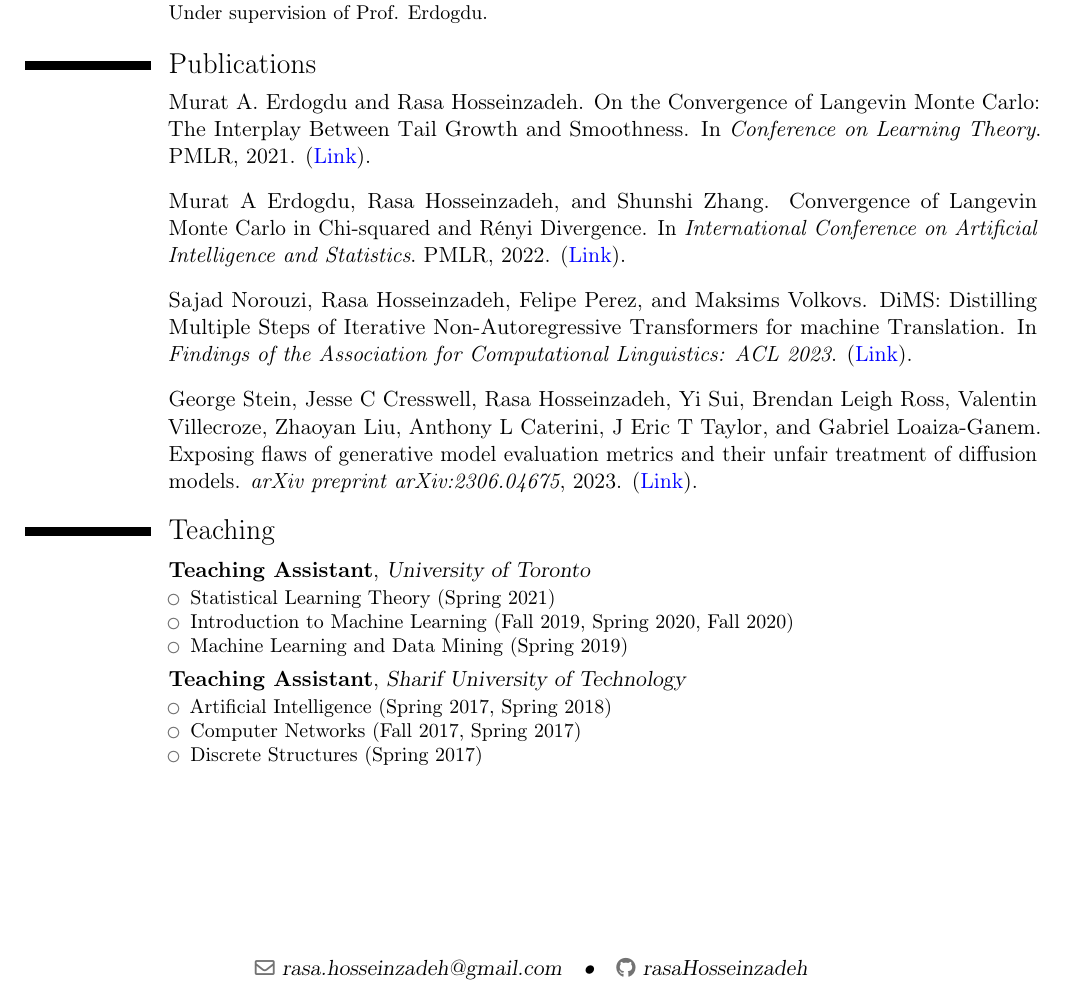
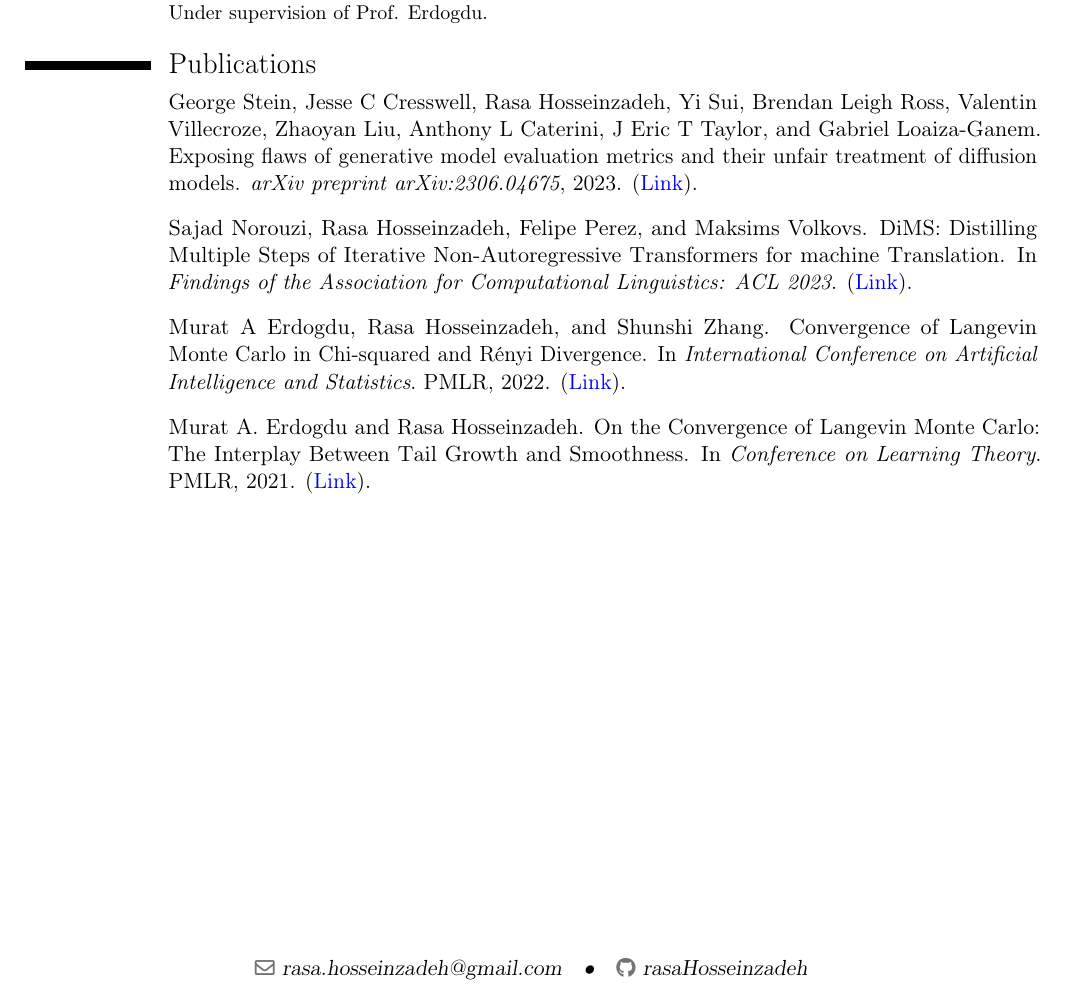
Before and after one commit to rasaHosseinzadeh/resume, a LaTeX CV (cv.tex): part of the page, cut so that both start at the same text. Compiled offline with pdfLaTeX.

Commit message:
Reorder bib. Remove teaching.

```diff
--- a/cv.tex
+++ b/cv.tex
@@ -43,7 +43,7 @@
 {Under supervision of Prof. Erdogdu.}
 
 \nocite{*}
-\bibliographystyle{plain}
+\bibliographystyle{unsrt}
 \bibliography{./bib}
 
 %\section{Projects}
@@ -72,18 +72,18 @@
 %Entrance Exam For Computer Engineering}{Ranked 1st in Artificial Intelligence and 1st in Algorithms and Computation}{}{}{}
 %\cventry{2013}{National (Iran) Undergraduate University Entrance Exam}{Ranked 83rd out of 250,000}{}{}{}
 
-\section{Teaching}
-\cventry{}{Teaching Assistant}{University of Toronto}{}{}{
-\begin{itemize}
-\item Statistical Learning Theory (Spring 2021)
-\item Introduction to Machine Learning (Fall 2019, Spring 2020, Fall 2020)
-\item Machine Learning and Data Mining (Spring 2019)
-\end{itemize}}
-\cventry{}{Teaching Assistant}{Sharif University of Technology}{}{}{
-\begin{itemize}
-\item Artificial Intelligence (Spring 2017, Spring 2018)
-\item Computer Networks (Fall 2017, Spring 2017)
-\item Discrete Structures (Spring 2017)
-\end{itemize}}
+% \section{Teaching}
+% \cventry{}{Teaching Assistant}{University of Toronto}{}{}{
+% \begin{itemize}
+% \item Statistical Learning Theory (Spring 2021)
+% \item Introduction to Machine Learning (Fall 2019, Spring 2020, Fall 2020)
+% \item Machine Learning and Data Mining (Spring 2019)
+% \end{itemize}}
+% \cventry{}{Teaching Assistant}{Sharif University of Technology}{}{}{
+% \begin{itemize}
+% \item Artificial Intelligence (Spring 2017, Spring 2018)
+% \item Computer Networks (Fall 2017, Spring 2017)
+% \item Discrete Structures (Spring 2017)
+% \end{itemize}}
 
 \end{document}
```
Also changed, not shown: bib.bib (+22 -22 lines).
